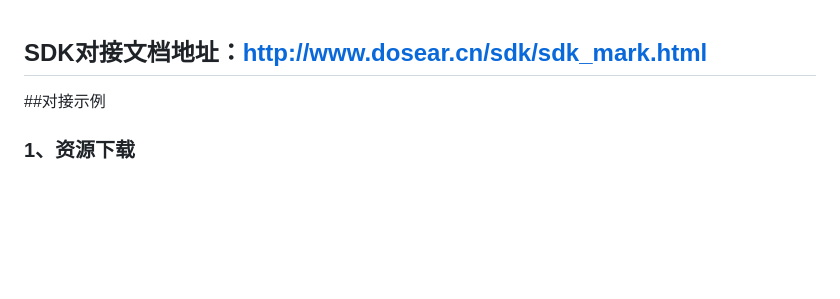
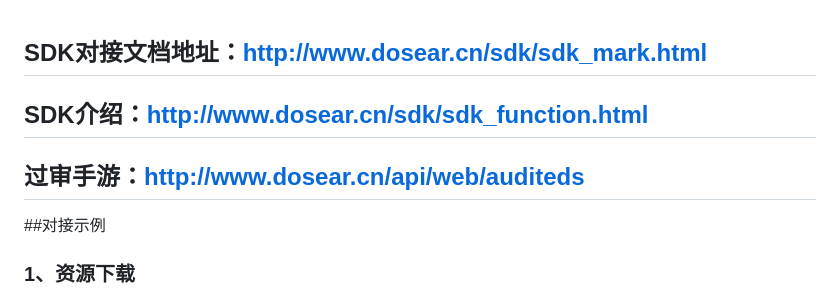
Before and after one commit to MF-dosear/ObjcGamesKit, a Markdown page: README.md, the part around the change. Rendered like a GitHub page; blank space fills up the shorter version.

```diff
--- a/README.md
+++ b/README.md
@@ -3,6 +3,8 @@
 
 
 ## SDK对接文档地址：http://www.dosear.cn/sdk/sdk_mark.html
+## SDK介绍：http://www.dosear.cn/sdk/sdk_function.html
+## 过审手游：http://www.dosear.cn/api/web/auditeds
 
 ##对接示例
 
```
